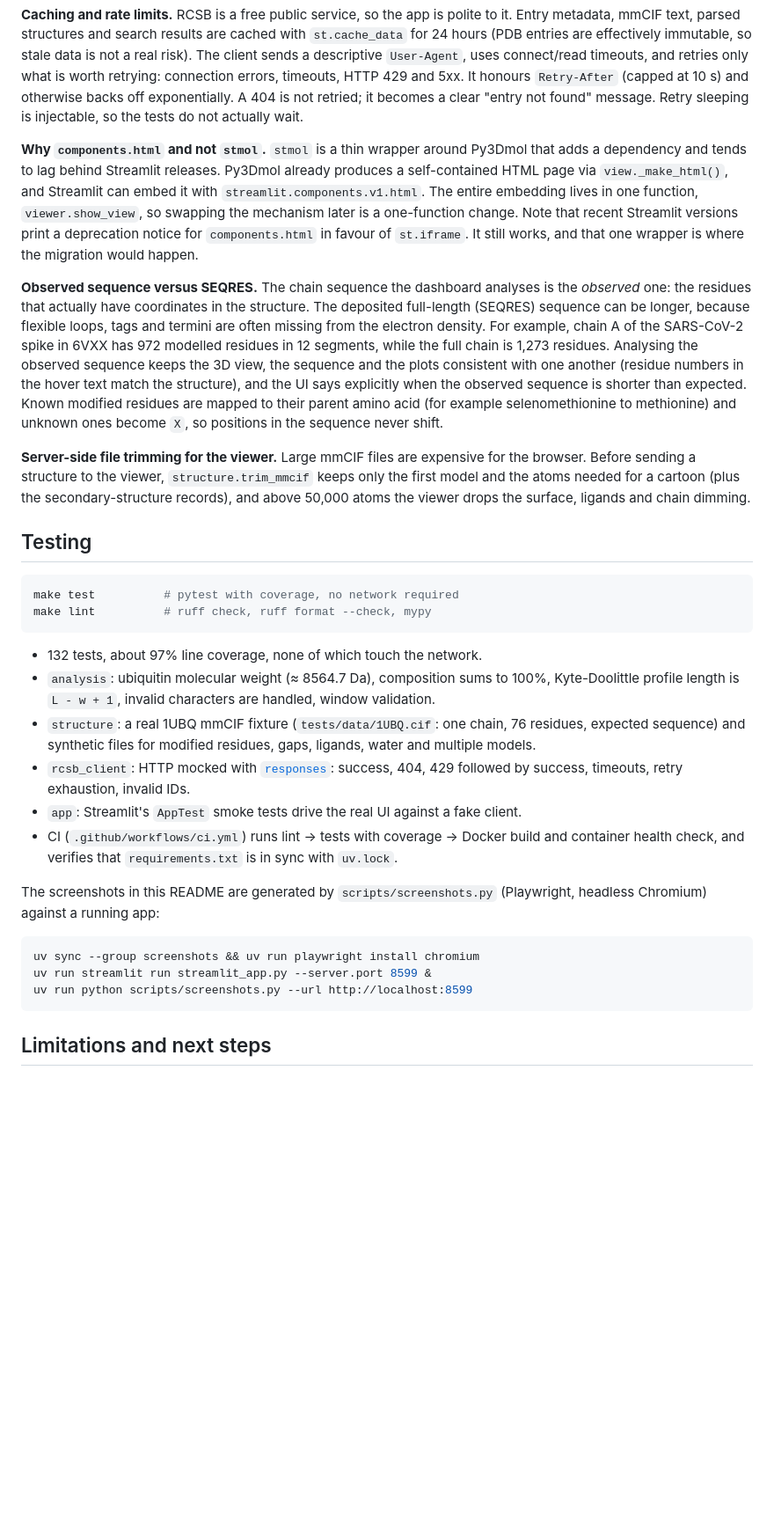
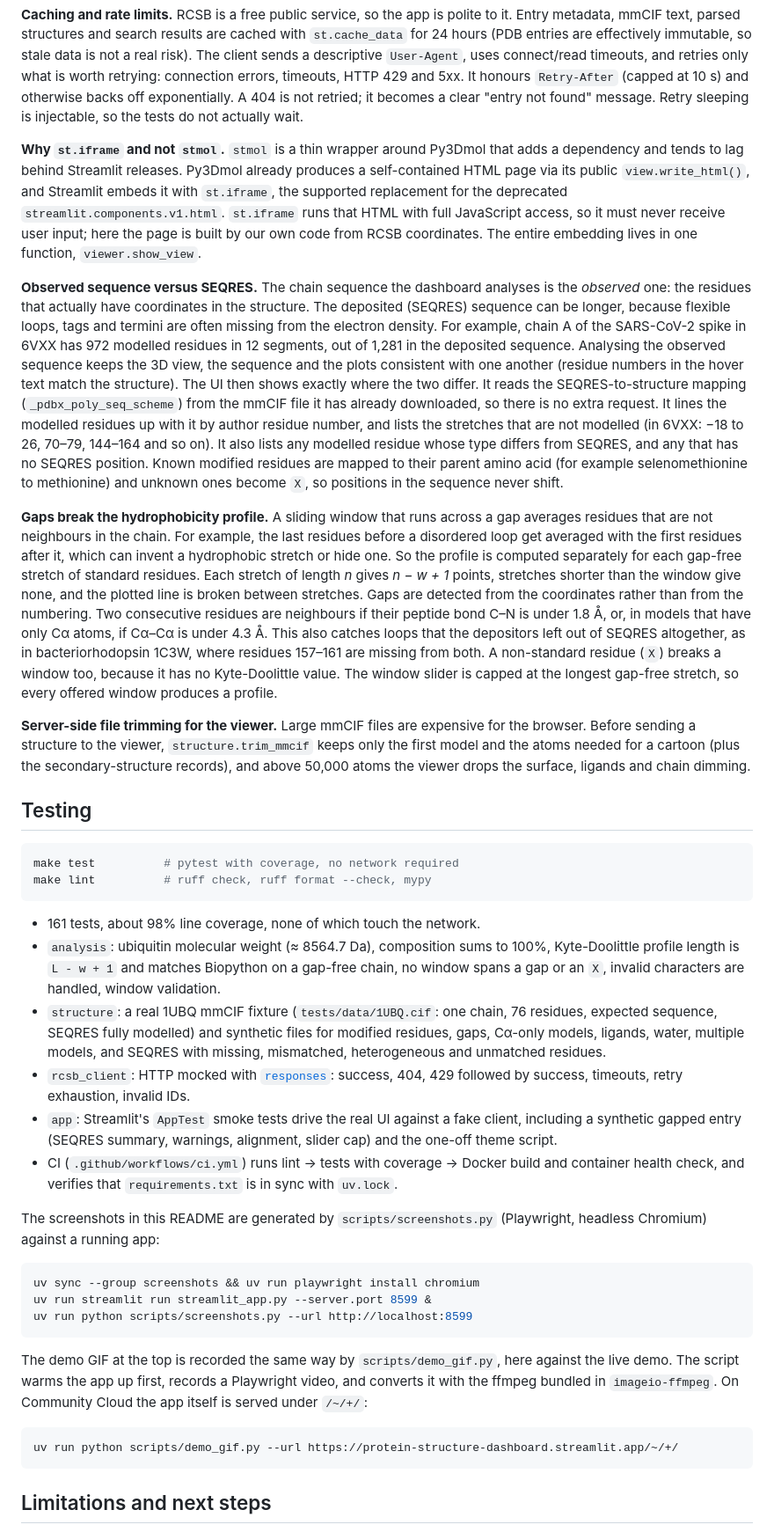
Before and after one commit to aleksandrahodzzik/protein-structure-dashboard, a Markdown page: README.md, the part around one of its changes. Shown at 88% size. Rendered like a GitHub page; blank space fills up the shorter version.

````diff
--- a/README.md
+++ b/README.md
@@ -99,9 +100,11 @@ The image is multi-stage (dependencies are installed with uv in a builder stage)
 
 **Caching and rate limits.** RCSB is a free public service, so the app is polite to it. Entry metadata, mmCIF text, parsed structures and search results are cached with `st.cache_data` for 24 hours (PDB entries are effectively immutable, so stale data is not a real risk). The client sends a descriptive `User-Agent`, uses connect/read timeouts, and retries only what is worth retrying: connection errors, timeouts, HTTP 429 and 5xx. It honours `Retry-After` (capped at 10 s) and otherwise backs off exponentially. A 404 is not retried; it becomes a clear "entry not found" message. Retry sleeping is injectable, so the tests do not actually wait.
 
-**Why `components.html` and not `stmol`.** `stmol` is a thin wrapper around Py3Dmol that adds a dependency and tends to lag behind Streamlit releases. Py3Dmol already produces a self-contained HTML page via `view._make_html()`, and Streamlit can embed it with `streamlit.components.v1.html`. The entire embedding lives in one function, `viewer.show_view`, so swapping the mechanism later is a one-function change. Note that recent Streamlit versions print a deprecation notice for `components.html` in favour of `st.iframe`. It still works, and that one wrapper is where the migration would happen.
+**Why `st.iframe` and not `stmol`.** `stmol` is a thin wrapper around Py3Dmol that adds a dependency and tends to lag behind Streamlit releases. Py3Dmol already produces a self-contained HTML page via its public `view.write_html()`, and Streamlit embeds it with `st.iframe`, the supported replacement for the deprecated `streamlit.components.v1.html`. `st.iframe` runs that HTML with full JavaScript access, so it must never receive user input; here the page is built by our own code from RCSB coordinates. The entire embedding lives in one function, `viewer.show_view`.
 
-**Observed sequence versus SEQRES.** The chain sequence the dashboard analyses is the *observed* one: the residues that actually have coordinates in the structure. The deposited full-length (SEQRES) sequence can be longer, because flexible loops, tags and termini are often missing from the electron density. For example, chain A of the SARS-CoV-2 spike in 6VXX has 972 modelled residues in 12 segments, while the full chain is 1,273 residues. Analysing the observed sequence keeps the 3D view, the sequence and the plots consistent with one another (residue numbers in the hover text match the structure), and the UI says explicitly when the observed sequence is shorter than expected. Known modified residues are mapped to their parent amino acid (for example selenomethionine to methionine) and unknown ones become `X`, so positions in the sequence never shift.
+**Observed sequence versus SEQRES.** The chain sequence the dashboard analyses is the *observed* one: the residues that actually have coordinates in the structure. The deposited (SEQRES) sequence can be longer, because flexible loops, tags and termini are often missing from the electron density. For example, chain A of the SARS-CoV-2 spike in 6VXX has 972 modelled residues in 12 segments, out of 1,281 in the deposited sequence. Analysing the observed sequence keeps the 3D view, the sequence and the plots consistent with one another (residue numbers in the hover text match the structure). The UI then shows exactly where the two differ. It reads the SEQRES-to-structure mapping (`_pdbx_poly_seq_scheme`) from the mmCIF file it has already downloaded, so there is no extra request. It lines the modelled residues up with it by author residue number, and lists the stretches that are not modelled (in 6VXX: −18 to 26, 70–79, 144–164 and so on). It also lists any modelled residue whose type differs from SEQRES, and any that has no SEQRES position. Known modified residues are mapped to their parent amino acid (for example selenomethionine to methionine) and unknown ones become `X`, so positions in the sequence never shift.
+
+**Gaps break the hydrophobicity profile.** A sliding window that runs across a gap averages residues that are not neighbours in the chain. For example, the last residues before a disordered loop get averaged with the first residues after it, which can invent a hydrophobic stretch or hide one. So the profile is computed separately for each gap-free stretch of standard residues. Each stretch of length *n* gives *n − w + 1* points, stretches shorter than the window give none, and the plotted line is broken between stretches. Gaps are detected from the coordinates rather than from the numbering. Two consecutive residues are neighbours if their peptide bond C–N is under 1.8 Å, or, in models that have only Cα atoms, if Cα–Cα is under 4.3 Å. This also catches loops that the depositors left out of SEQRES altogether, as in bacteriorhodopsin 1C3W, where residues 157–161 are missing from both. A non-standard residue (`X`) breaks a window too, because it has no Kyte-Doolittle value. The window slider is capped at the longest gap-free stretch, so every offered window produces a profile.
 
 **Server-side file trimming for the viewer.** Large mmCIF files are expensive for the browser. Before sending a structure to the viewer, `structure.trim_mmcif` keeps only the first model and the atoms needed for a cartoon (plus the secondary-structure records), and above 50,000 atoms the viewer drops the surface, ligands and chain dimming.
 
@@ -112,11 +115,11 @@ make test          # pytest with coverage, no network required
 make lint          # ruff check, ruff format --check, mypy
 ```
 
-- 132 tests, about 97% line coverage, none of which touch the network.
-- `analysis`: ubiquitin molecular weight (≈ 8564.7 Da), composition sums to 100%, Kyte-Doolittle profile length is `L - w + 1`, invalid characters are handled, window validation.
-- `structure`: a real 1UBQ mmCIF fixture (`tests/data/1UBQ.cif`: one chain, 76 residues, expected sequence) and synthetic files for modified residues, gaps, ligands, water and multiple models.
+- 161 tests, about 98% line coverage, none of which touch the network.
+- `analysis`: ubiquitin molecular weight (≈ 8564.7 Da), composition sums to 100%, Kyte-Doolittle profile length is `L - w + 1` and matches Biopython on a gap-free chain, no window spans a gap or an `X`, invalid characters are handled, window validation.
+- `structure`: a real 1UBQ mmCIF fixture (`tests/data/1UBQ.cif`: one chain, 76 residues, expected sequence, SEQRES fully modelled) and synthetic files for modified residues, gaps, Cα-only models, ligands, water, multiple models, and SEQRES with missing, mismatched, heterogeneous and unmatched residues.
 - `rcsb_client`: HTTP mocked with [`responses`](https://github.com/getsentry/responses): success, 404, 429 followed by success, timeouts, retry exhaustion, invalid IDs.
-- `app`: Streamlit's `AppTest` smoke tests drive the real UI against a fake client.
+- `app`: Streamlit's `AppTest` smoke tests drive the real UI against a fake client, including a synthetic gapped entry (SEQRES summary, warnings, alignment, slider cap) and the one-off theme script.
 - CI (`.github/workflows/ci.yml`) runs lint → tests with coverage → Docker build and container health check, and verifies that `requirements.txt` is in sync with `uv.lock`.
 
 The screenshots in this README are generated by `scripts/screenshots.py` (Playwright, headless Chromium) against a running app:
@@ -127,6 +130,12 @@ uv run streamlit run streamlit_app.py --server.port 8599 &
 uv run python scripts/screenshots.py --url http://localhost:8599
 ```
 
+The demo GIF at the top is recorded the same way by `scripts/demo_gif.py`, here against the live demo. The script warms the app up first, records a Playwright video, and converts it with the ffmpeg bundled in `imageio-ffmpeg`. On Community Cloud the app itself is served under `/~/+/`:
+
+```bash
+uv run python scripts/demo_gif.py --url https://protein-structure-dashboard.streamlit.app/~/+/
+```
+
 ## Limitations and next steps
 
 - **Live API dependency.** If RCSB is down or slow, the app shows an error; there is no persistent cache or offline mode beyond Streamlit's in-memory cache.
````
Also changed, not shown: other parts of README.md (+10 -8 lines), docs/INTERVIEW.md (+9 -9 lines), docs/img/charts.png, 3 other files.
